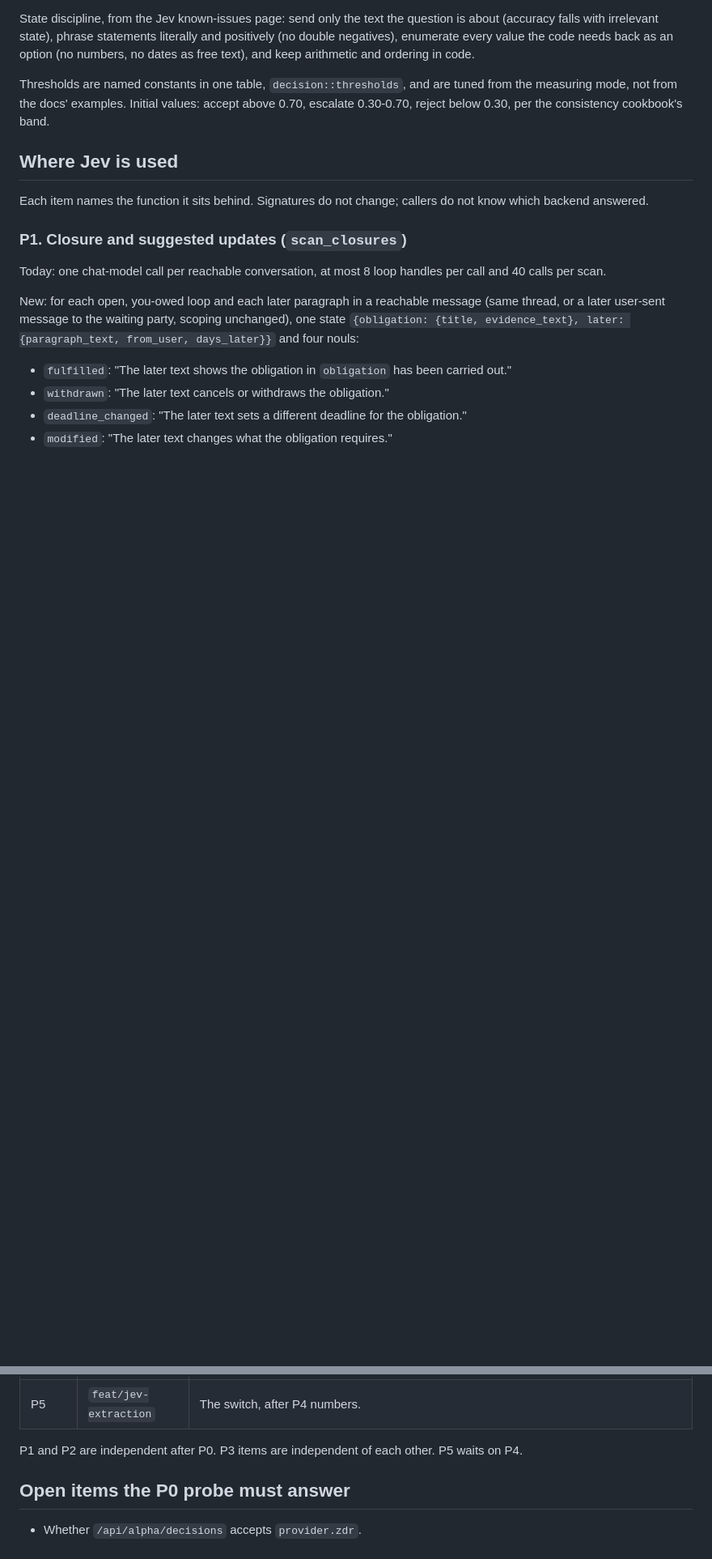
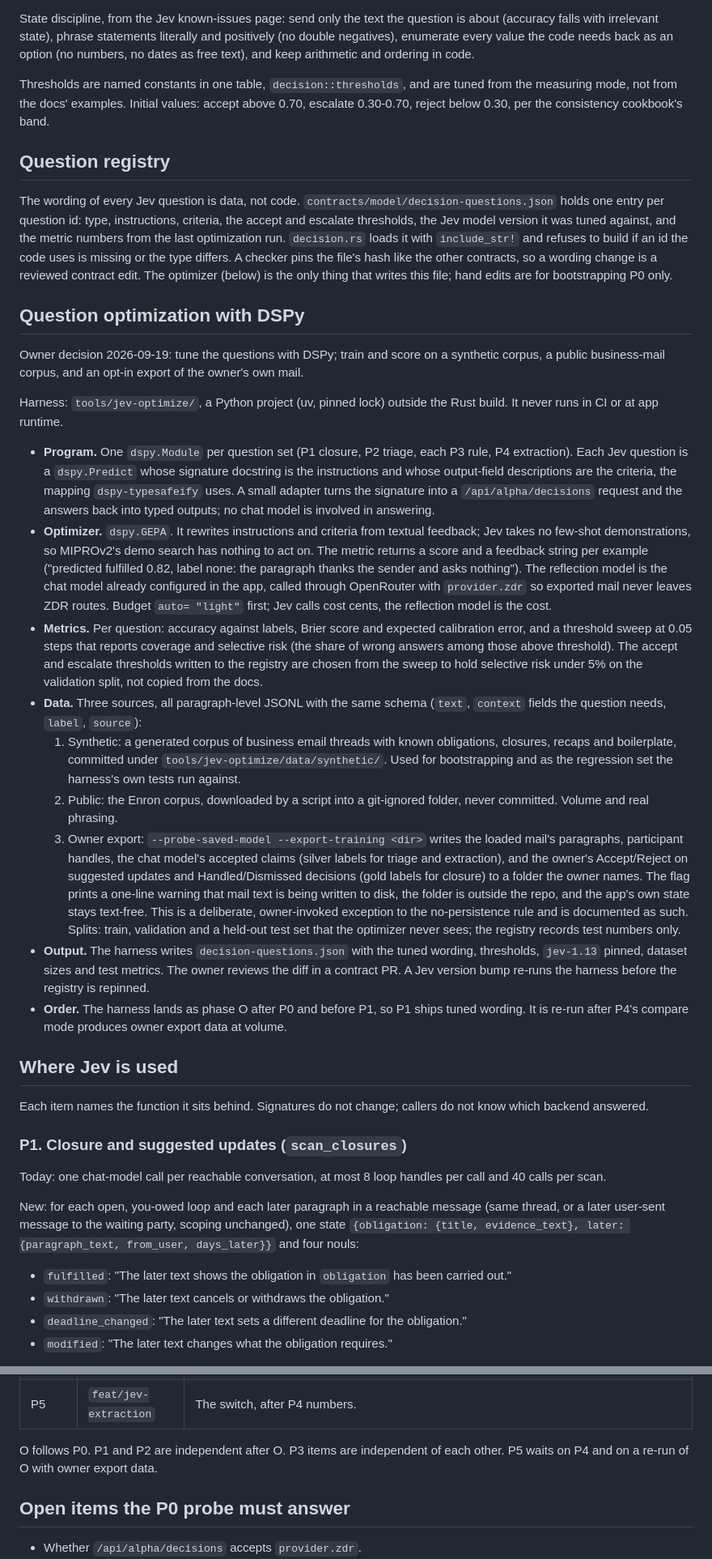
Before and after one commit to urnlahzer/OpenLoops, a Markdown page: docs/plans/2026-09-19-jev-decision-model.md, 2 parts joined by grey strips. Shown at 81% size. Rendered like a GitHub page; blank space fills up the shorter version.

Commit message:
docs(plans): question registry and DSPy optimization for the Jev design
Questions become data in contracts/model/decision-questions.json, pinned
like the other contracts. A tools/jev-optimize harness (DSPy GEPA, Jev over
OpenRouter ZDR routes, chat model as reflection model) tunes wording and
thresholds on a synthetic corpus, the Enron corpus, and an opt-in export of
the owner's mail with chat-model silver labels and Accept/Reject gold labels.

Co-Authored-By: Claude Fable 5.1 <noreply@anthropic.com>
Claude-Session: https://claude.ai/code/session_01EKHrBckgsxYkTUEipKtwmU

```diff
--- a/docs/plans/2026-09-19-jev-decision-model.md
+++ b/docs/plans/2026-09-19-jev-decision-model.md
@@ -98,6 +101,75 @@ Thresholds are named constants in one table, `decision::thresholds`, and
 are tuned from the measuring mode, not from the docs' examples. Initial
 values: accept above 0.70, escalate 0.30-0.70, reject below 0.30, per the
 consistency cookbook's band.
+
+## Question registry
+
+The wording of every Jev question is data, not code.
+`contracts/model/decision-questions.json` holds one entry per question id:
+type, instructions, criteria, the accept and escalate thresholds, the Jev
+model version it was tuned against, and the metric numbers from the last
+optimization run. `decision.rs` loads it with `include_str!` and refuses to
+build if an id the code uses is missing or the type differs. A checker pins
+the file's hash like the other contracts, so a wording change is a reviewed
+contract edit. The optimizer (below) is the only thing that writes this
+file; hand edits are for bootstrapping P0 only.
+
+## Question optimization with DSPy
+
+Owner decision 2026-09-19: tune the questions with DSPy; train and score on a
+synthetic corpus, a public business-mail corpus, and an opt-in export of the
+owner's own mail.
+
+Harness: `tools/jev-optimize/`, a Python project (uv, pinned lock) outside
+the Rust build. It never runs in CI or at app runtime.
+
+- **Program.** One `dspy.Module` per question set (P1 closure, P2 triage,
+  each P3 rule, P4 extraction). Each Jev question is a `dspy.Predict` whose
+  signature docstring is the instructions and whose output-field
+  descriptions are the criteria, the mapping `dspy-typesafeify` uses. A
+  small adapter turns the signature into a `/api/alpha/decisions` request
+  and the answers back into typed outputs; no chat model is involved in
+  answering.
+- **Optimizer.** `dspy.GEPA`. It rewrites instructions and criteria from
+  textual feedback; Jev takes no few-shot demonstrations, so MIPROv2's demo
+  search has nothing to act on. The metric returns a score and a feedback
+  string per example ("predicted fulfilled 0.82, label none: the paragraph
+  thanks the sender and asks nothing"). The reflection model is the chat
+  model already configured in the app, called through OpenRouter with
+  `provider.zdr` so exported mail never leaves ZDR routes. Budget `auto=
+  "light"` first; Jev calls cost cents, the reflection model is the cost.
+- **Metrics.** Per question: accuracy against labels, Brier score and
+  expected calibration error, and a threshold sweep at 0.05 steps that
+  reports coverage and selective risk (the share of wrong answers among
+  those above threshold). The accept and escalate thresholds written to the
+  registry are chosen from the sweep to hold selective risk under 5% on the
+  validation split, not copied from the docs.
+- **Data.** Three sources, all paragraph-level JSONL with the same schema
+  (`text`, `context` fields the question needs, `label`, `source`):
+  1. Synthetic: a generated corpus of business email threads with known
+     obligations, closures, recaps and boilerplate, committed under
+     `tools/jev-optimize/data/synthetic/`. Used for bootstrapping and as the
+     regression set the harness's own tests run against.
+  2. Public: the Enron corpus, downloaded by a script into a git-ignored
+     folder, never committed. Volume and real phrasing.
+  3. Owner export: `--probe-saved-model --export-training <dir>` writes the
+     loaded mail's paragraphs, participant handles, the chat model's
+     accepted claims (silver labels for triage and extraction), and the
+     owner's Accept/Reject on suggested updates and Handled/Dismissed
+     decisions (gold labels for closure) to a folder the owner names. The
+     flag prints a one-line warning that mail text is being written to disk,
+     the folder is outside the repo, and the app's own state stays
+     text-free. This is a deliberate, owner-invoked exception to the
+     no-persistence rule and is documented as such.
+  Splits: train, validation and a held-out test set that the optimizer never
+  sees; the registry records test numbers only.
+- **Output.** The harness writes `decision-questions.json` with the tuned
+  wording, thresholds, `jev-1.13` pinned, dataset sizes and test metrics.
+  The owner reviews the diff in a contract PR. A Jev version bump re-runs
+  the harness before the registry is repinned.
+- **Order.** The harness lands as phase O after P0 and before P1, so P1
+  ships tuned wording. It is re-run after P4's compare mode produces owner
+  export data at volume.
 
 ## Where Jev is used
 
@@ -237,8 +310,8 @@ only if the owner asks.
 | P4 | `feat/jev-compare-probe` | Measuring mode. |
 | P5 | `feat/jev-extraction` | The switch, after P4 numbers. |
 
-P1 and P2 are independent after P0. P3 items are independent of each other.
-P5 waits on P4.
+O follows P0. P1 and P2 are independent after O. P3 items are independent of
+each other. P5 waits on P4 and on a re-run of O with owner export data.
 
 ## Open items the P0 probe must answer
 
```
Also changed, not shown: other parts of docs/plans/2026-09-19-jev-decision-model.md (+5 -1 lines).
